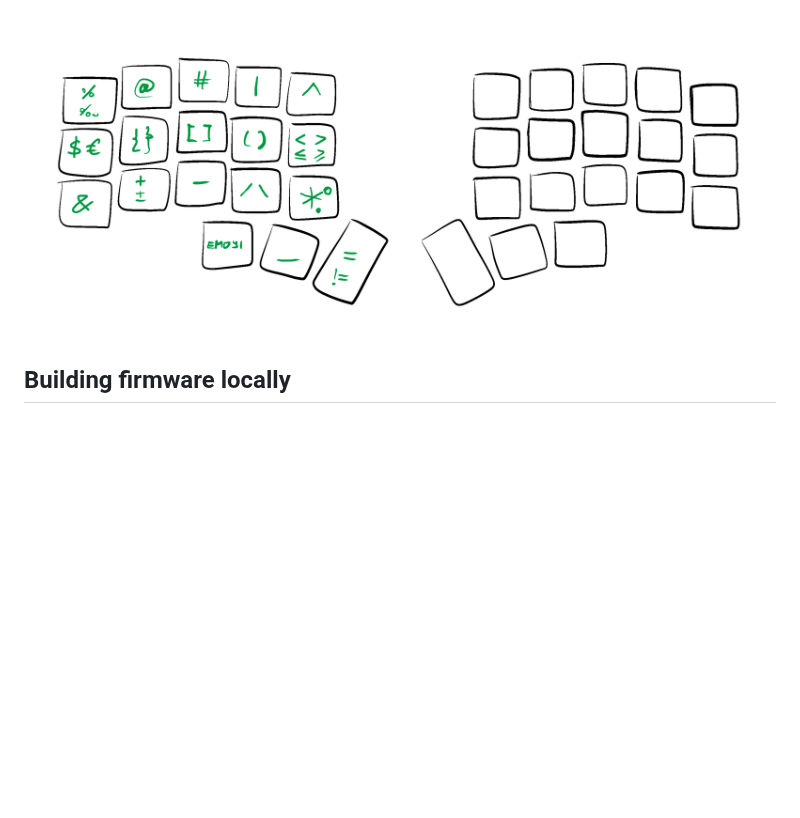
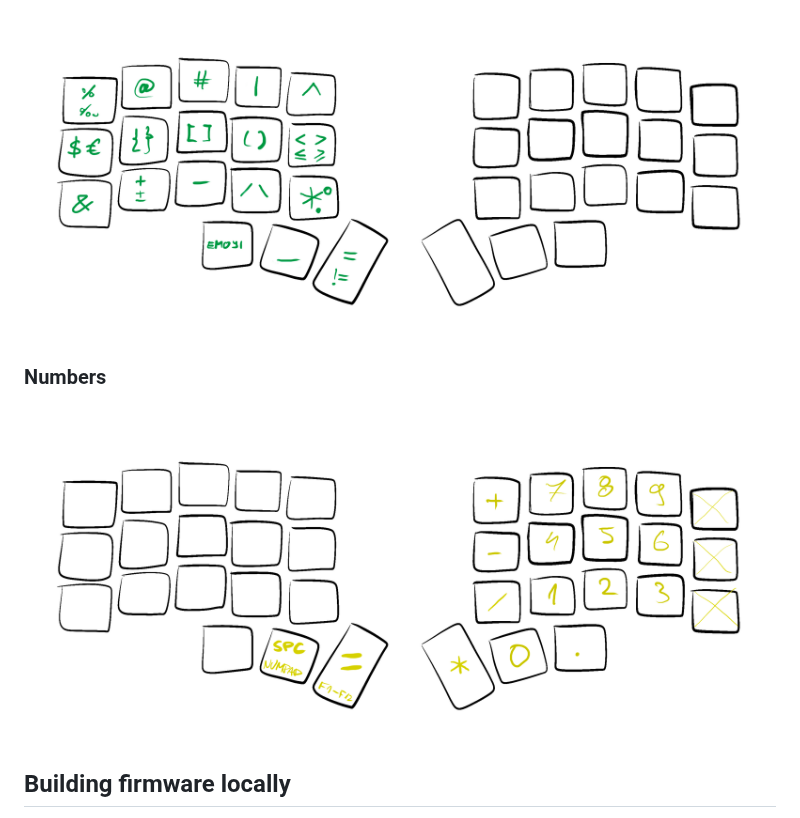
Before and after one commit to narfdotpl/zmk-config, a Markdown page: README.md, the part around the change. Drawn GitHub-style; pictures changed too: images/layers/numbers.png (added); blank space fills up the shorter version.

Commit message:
finished numbers layer

```diff
--- a/README.md
+++ b/README.md
@@ -38,6 +38,11 @@ _Not everything is fully implemented yet_
 ### Symbols
 
 ![](images/layers/symbols.png)
+
+
+### Numbers
+
+![](images/layers/numbers.png)
 
 
 ## Building firmware locally
```
Also changed, not shown: 1 other file.
